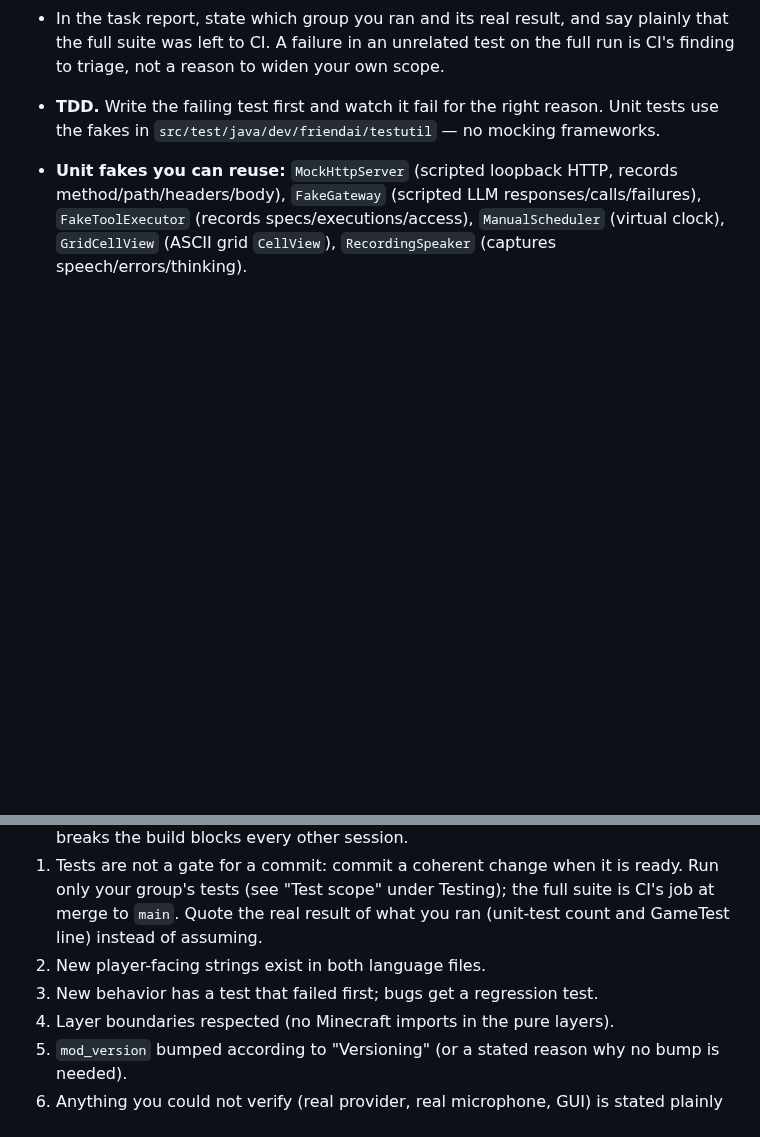
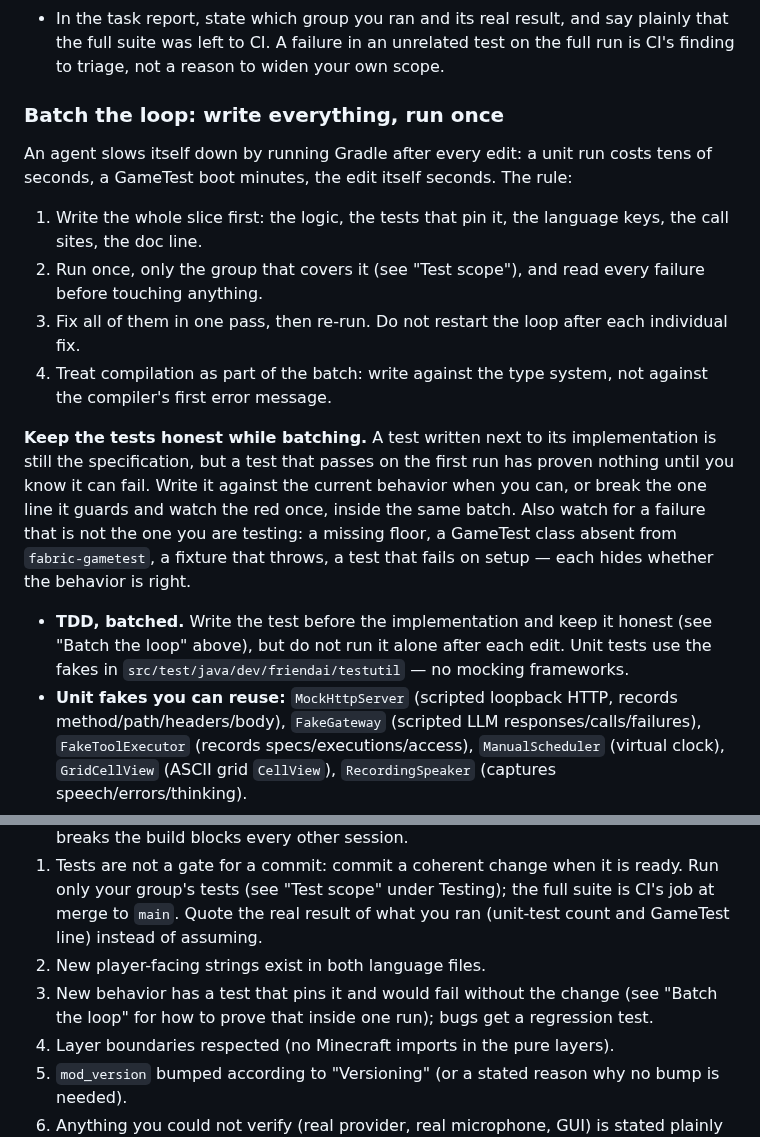
Before and after one commit to NemoKing1210/Friendai, a Markdown page: AGENTS.md, 2 parts joined by grey strips. Rendered like a GitHub page; blank space fills up the shorter version.

Commit message:
docs: batch implementation and tests before running them

```diff
--- a/AGENTS.md
+++ b/AGENTS.md
@@ -292,7 +292,18 @@ A full run is about 9 minutes of GameTests plus the unit suite, so an agent does
 - **At merge to `main`** the full gate runs: CI (`.github/workflows/ci.yml`) runs all unit tests and all GameTests on every pull request, merge-queue entry and push to `main`, and `CI gate` is the required check. A local full run is the maintainer's call (before tagging a release), not an agent's default.
 - In the task report, state which group you ran and its real result, and say plainly that the full suite was left to CI. A failure in an unrelated test on the full run is CI's finding to triage, not a reason to widen your own scope.
 
-- **TDD.** Write the failing test first and watch it fail for the right reason. Unit tests use the fakes in `src/test/java/dev/friendai/testutil` — no mocking frameworks.
+### Batch the loop: write everything, run once
+
+An agent slows itself down by running Gradle after every edit: a unit run costs tens of seconds, a GameTest boot minutes, the edit itself seconds. The rule:
+
+1. Write the whole slice first: the logic, the tests that pin it, the language keys, the call sites, the doc line.
+2. Run once, only the group that covers it (see "Test scope"), and read every failure before touching anything.
+3. Fix all of them in one pass, then re-run. Do not restart the loop after each individual fix.
+4. Treat compilation as part of the batch: write against the type system, not against the compiler's first error message.
+
+**Keep the tests honest while batching.** A test written next to its implementation is still the specification, but a test that passes on the first run has proven nothing until you know it can fail. Write it against the current behavior when you can, or break the one line it guards and watch the red once, inside the same batch. Also watch for a failure that is not the one you are testing: a missing floor, a GameTest class absent from `fabric-gametest`, a fixture that throws, a test that fails on setup — each hides whether the behavior is right.
+
+- **TDD, batched.** Write the test before the implementation and keep it honest (see "Batch the loop" above), but do not run it alone after each edit. Unit tests use the fakes in `src/test/java/dev/friendai/testutil` — no mocking frameworks.
 - **Unit fakes you can reuse:** `MockHttpServer` (scripted loopback HTTP, records method/path/headers/body), `FakeGateway` (scripted LLM responses/calls/failures), `FakeToolExecutor` (records specs/executions/access), `ManualScheduler` (virtual clock), `GridCellView` (ASCII grid `CellView`), `RecordingSpeaker` (captures speech/errors/thinking).
 - **GameTests share one world and run in parallel.** So: never rely on global state; give each test its own block type (`MineBlocksTests` uses a different log per test) and filter item/entity counts by type; build a floor with `GameTestSupport.platform(h, size)`; use `GameTestSupport.mockPlayerAt(...)` because mock players log in at the world origin, in an unloaded area. Drive a `TaskRunner` yourself inside `h.succeedWhen(() -> { runner.tick(); ... })` for deterministic ticking, and set `@GameTest(maxTicks = ...)` for slow tests.
 - **Entities tick only in the chunk(s) the test structure covers.** A mob that walks or is knocked out of them freezes mid-step: it keeps its velocity, stops falling and stops taking damage, so a fight against it never lands another hit and a companion that walks out stops arriving. Arenas are wider than the 8x8 structure, so build them with `GameTestSupport.platform`/`platformAt`, which force-load every chunk they cover; add `GameTestSupport.enclose(h, y, size, height)` when a hurt or fleeing mob could run off the edge.
@@ -474,7 +485,7 @@ Bump it as part of any change that alters the shipped mod, by the size of the ch
 0. **The change must compile before it is committed.** Tests are optional for a commit, compilation is not: run `./gradlew assemble` (compiles every source set and packages) and read its result, with `JAVA_HOME` pointing at JDK 25. Never commit code that was not compiled, and never rely on "the API probably has that method" for Minecraft names; look them up (see "Minecraft API notes (26.3)"). A commit that breaks the build blocks every other session.
 1. Tests are not a gate for a commit: commit a coherent change when it is ready. Run only your group's tests (see "Test scope" under Testing); the full suite is CI's job at merge to `main`. Quote the real result of what you ran (unit-test count and GameTest line) instead of assuming.
 2. New player-facing strings exist in both language files.
-3. New behavior has a test that failed first; bugs get a regression test.
+3. New behavior has a test that pins it and would fail without the change (see "Batch the loop" for how to prove that inside one run); bugs get a regression test.
 4. Layer boundaries respected (no Minecraft imports in the pure layers).
 5. `mod_version` bumped according to "Versioning" (or a stated reason why no bump is needed).
 6. Anything you could not verify (real provider, real microphone, GUI) is stated plainly rather than implied.
```
